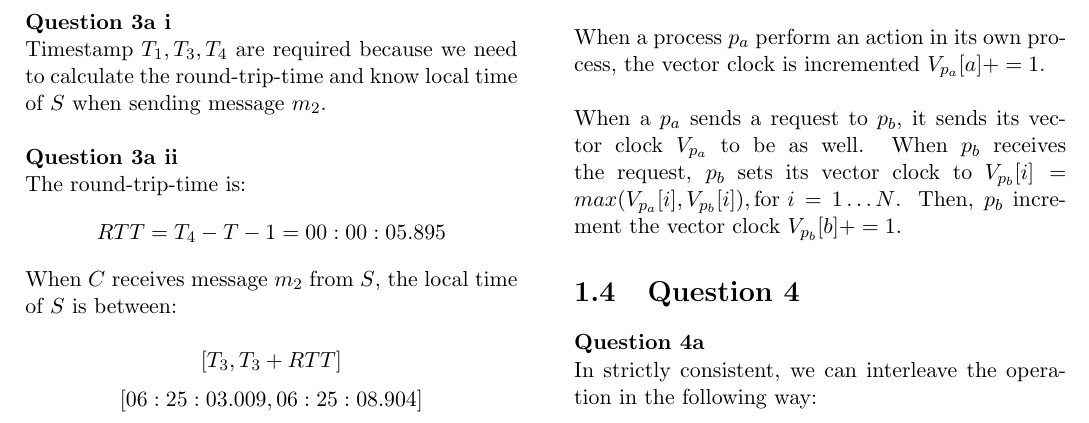
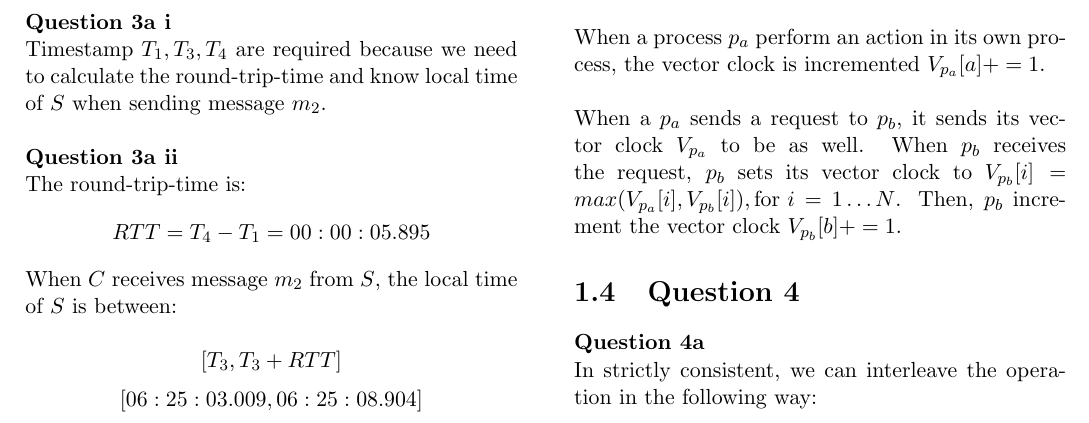
Before and after one commit to Andyccs/ntucs-pyp, a LaTeX document (cz4013/cz4013-14-15-2.tex): part of page 3 of 4, cut so that both start at the same text. Compiled offline with pdfLaTeX.

Commit message:
fix typo

```diff
--- a/cz4013/cz4013-14-15-2.tex
+++ b/cz4013/cz4013-14-15-2.tex
@@ -226,7 +226,7 @@ $$x=44,52\le x<62, 10 \le x < 12$$
 \noindent \textbf{Question 3a ii}
 
 \noindent The round-trip-time is:
-$$RTT = T_4 - T-1 = 00:00:05.895$$
+$$RTT = T_4 - T_1 = 00:00:05.895$$
 
 \noindent When $C$ receives message $m_2$ from $S$, the local time of $S$ is between:
 
```
